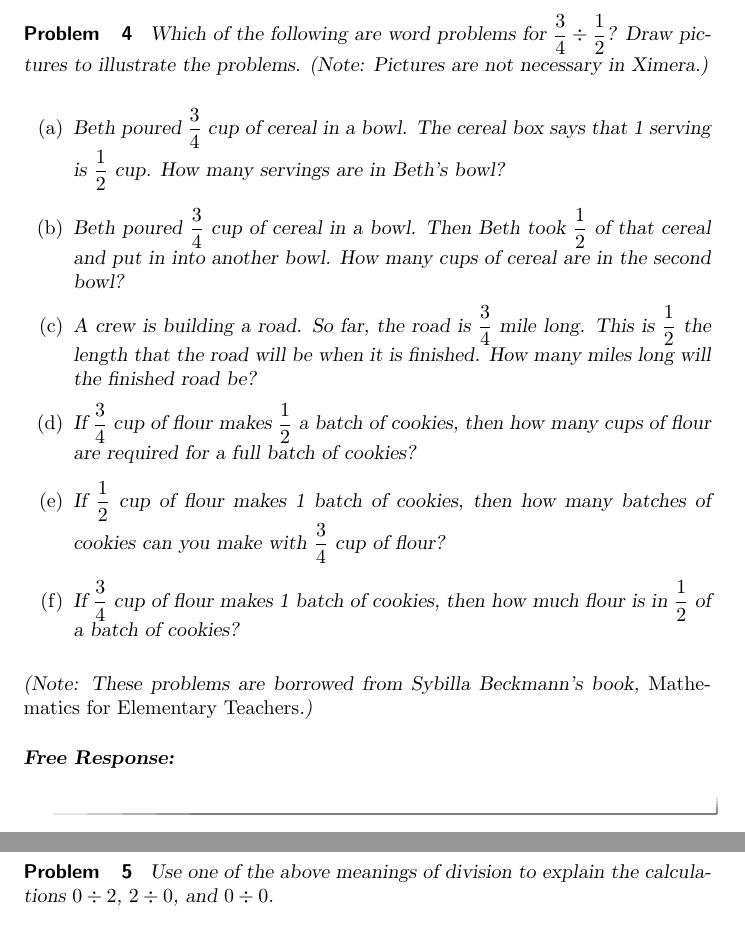
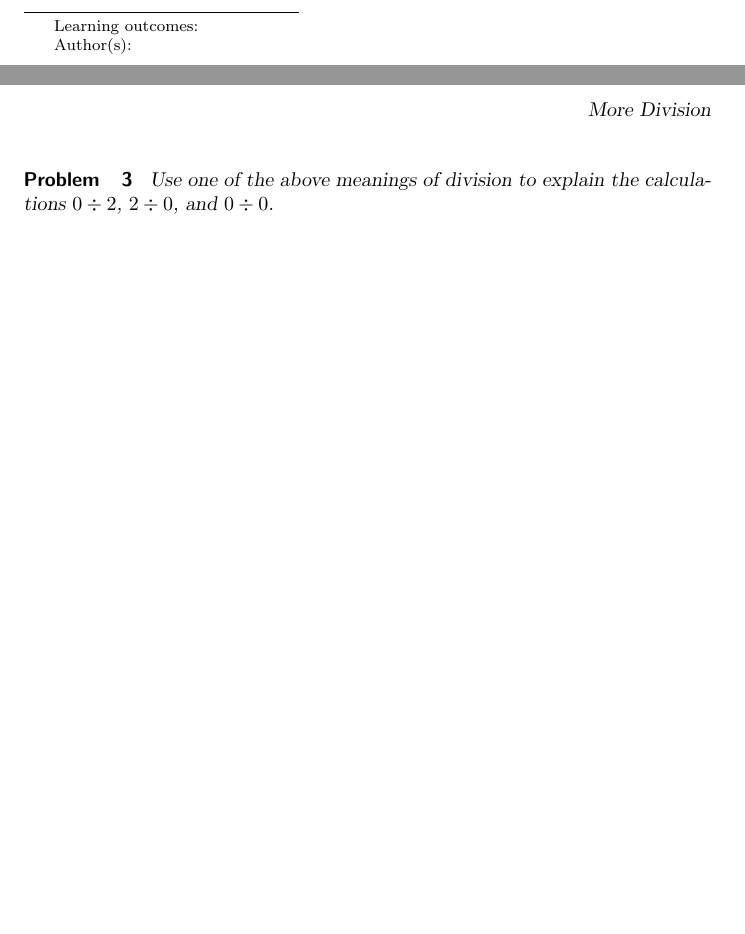
Before and after one commit to mooculus/majoringInMathematics, a LaTeX document (division/divisionPart2.tex): two parts of pages 3 and 4 of 4 before the commit and two parts of pages 1 and 2 of 2 after it, joined at a grey line, cut at the place of the change, the shorter picture padded with empty space. Compiled offline with pdfLaTeX.

Commit message:
More division

```diff
--- a/division/divisionPart2.tex
+++ b/division/divisionPart2.tex
@@ -48,30 +55,30 @@ Write a word problem for $1 \frac{3}{4} \div \frac{1}{2}$?  Draw a picture that
 \end{problem}
 
 
-\newpage
-\begin{problem}
-Which of the following are word problems for $\frac{3}{4} \div \frac{1}{2}$?  Draw pictures to illustrate the problems.  (Note: Pictures are not necessary in Ximera.)
-
-\begin{enumerate}
-\item Beth poured $\frac{3}{4}$ cup of cereal in a bowl.  The cereal box says that 1 serving is $\frac{1}{2}$ cup.  How many servings are in Beth's bowl?
-
-\item Beth poured $\frac{3}{4}$ cup of cereal in a bowl.  Then Beth took $\frac{1}{2}$ of that cereal and put in into another bowl.  How many cups of cereal are in the second bowl?
-
-\item A crew is building a road.  So far, the road is $\frac{3}{4}$ mile long.  This is $\frac{1}{2}$ the length that the road will be when it is finished.  How many miles long will the finished road be?
-
-
-\item If $\frac{3}{4}$ cup of flour makes $\frac{1}{2}$ a batch of cookies, then how many cups of flour are required for a full batch of cookies?
-
-\item If $\frac{1}{2}$ cup of flour makes 1 batch of cookies, then how many batches of cookies can you make with $\frac{3}{4}$ cup of flour?
-
-\item If $\frac{3}{4}$ cup of flour makes 1 batch of cookies, then how much flour is in $\frac{1}{2}$ of a batch of cookies?
-
-\end{enumerate}
-(Note:  These problems are borrowed from Sybilla Beckmann's book, \emph{Mathematics for Elementary Teachers}.)
-\begin{freeResponse}
-\end{freeResponse}
-
-\end{problem}
+%\newpage
+%\begin{problem}
+%Which of the following are word problems for $\frac{3}{4} \div \frac{1}{2}$?  Draw pictures to illustrate the problems.  (Note: Pictures are not necessary in Ximera.)
+%
+%\begin{enumerate}
+%\item Beth poured $\frac{3}{4}$ cup of cereal in a bowl.  The cereal box says that 1 serving is $\frac{1}{2}$ cup.  How many servings are in Beth's bowl?
+%
+%\item Beth poured $\frac{3}{4}$ cup of cereal in a bowl.  Then Beth took $\frac{1}{2}$ of that cereal and put in into another bowl.  How many cups of cereal are in the second bowl?
+%
+%\item A crew is building a road.  So far, the road is $\frac{3}{4}$ mile long.  This is $\frac{1}{2}$ the length that the road will be when it is finished.  How many miles long will the finished road be?
+%
+%
+%\item If $\frac{3}{4}$ cup of flour makes $\frac{1}{2}$ a batch of cookies, then how many cups of flour are required for a full batch of cookies?
+%
+%\item If $\frac{1}{2}$ cup of flour makes 1 batch of cookies, then how many batches of cookies can you make with $\frac{3}{4}$ cup of flour?
+%
+%\item If $\frac{3}{4}$ cup of flour makes 1 batch of cookies, then how much flour is in $\frac{1}{2}$ of a batch of cookies?
+%
+%\end{enumerate}
+%(Note:  These problems are borrowed from Sybilla Beckmann's book, \emph{Mathematics for Elementary Teachers}.)
+%\begin{freeResponse}
+%\end{freeResponse}
+%
+%\end{problem}
 
 \newpage
 \begin{problem}
```
Also changed, not shown: course.tex (+1 -1 lines), division/divisionPart2.tex (25 more changed lines).
